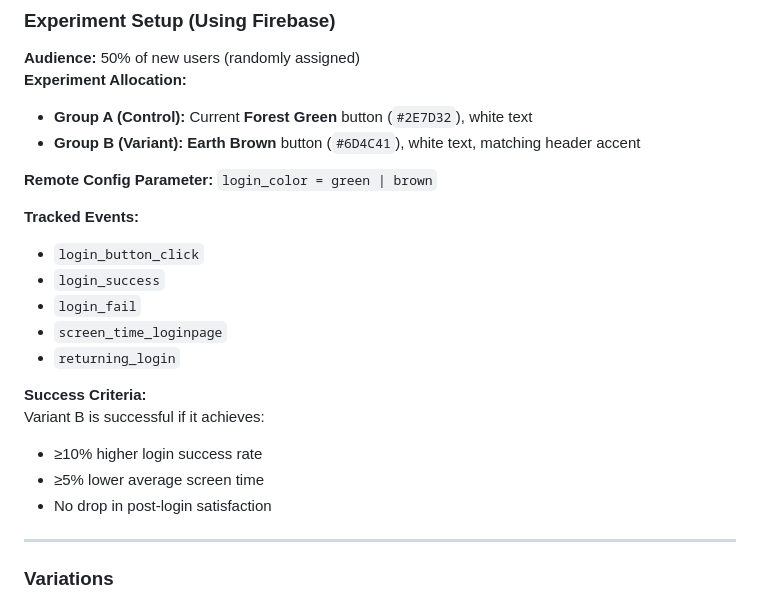
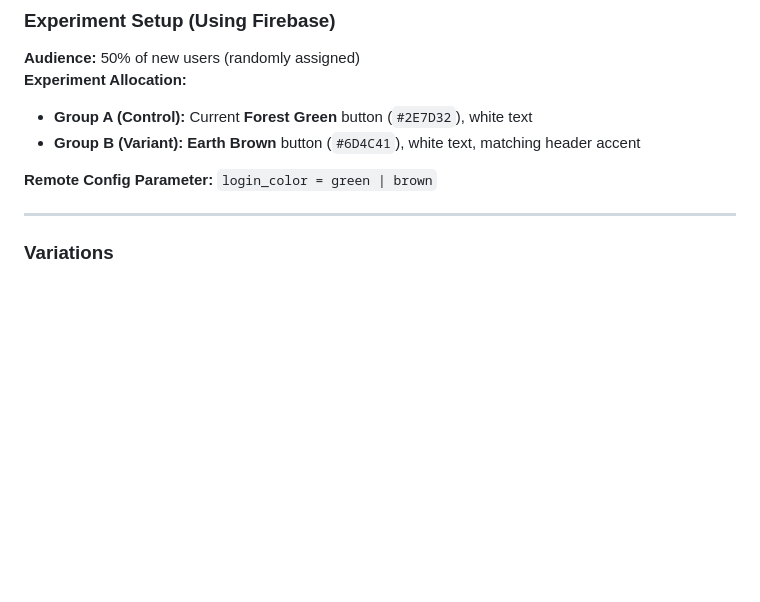
Before and after one commit to ekambeer-grewal/Nurtured-by-Nature, a Markdown page: docs/ABTEST.MD, the part around the change. GitHub-like rendering; blank space fills up the shorter version.

Commit message:
Update AB test documentation for Variant B
Removed tracked events and success criteria for Variant B.

```diff
--- a/docs/ABTEST.MD
+++ b/docs/ABTEST.MD
@@ -141,19 +141,6 @@ If we change the “Login” button to a **contrasting earth brown color** that
 
 **Remote Config Parameter:** `login_color = green | brown`
 
-**Tracked Events:**
-- `login_button_click`
-- `login_success`
-- `login_fail`
-- `screen_time_loginpage`
-- `returning_login`
-
-**Success Criteria:**
-Variant B is successful if it achieves:
-- ≥10% higher login success rate
-- ≥5% lower average screen time
-- No drop in post-login satisfaction
-
 ---
 
 ### **Variations**
```
